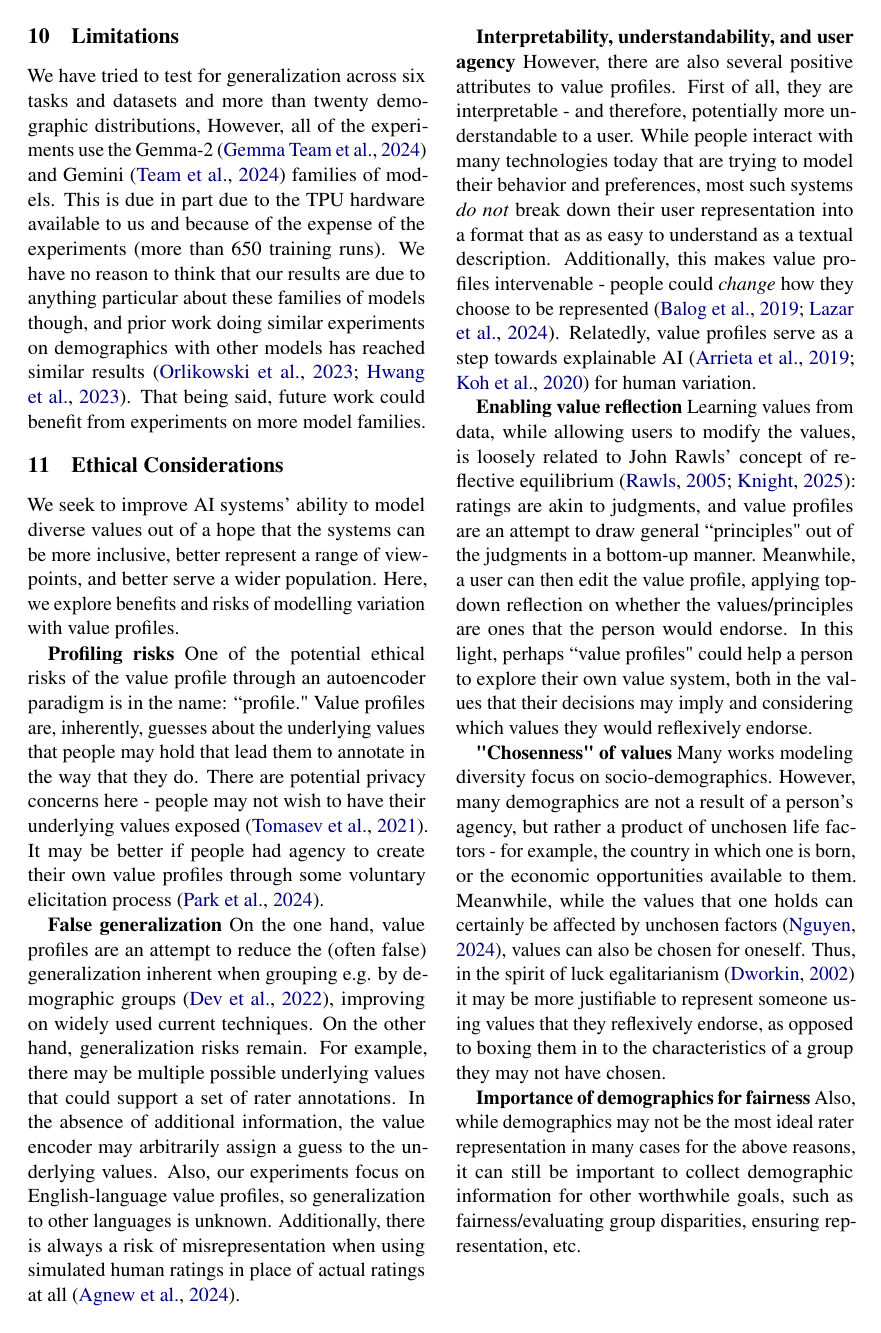
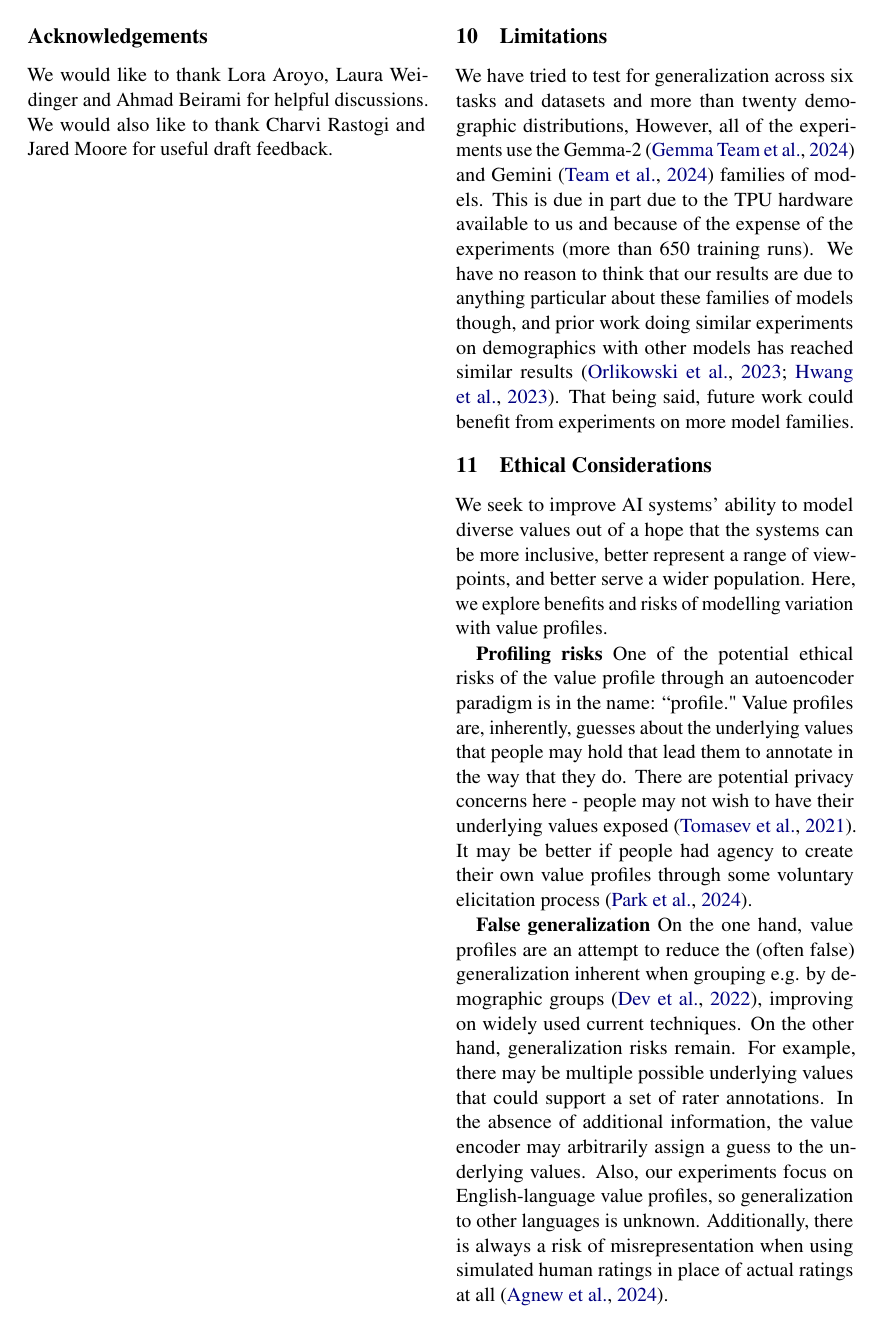
Before and after one commit to tsor13/value-profiles---emnlp, a LaTeX paper (acl_latex.tex): page 10 of 56. Compiled offline with pdfLaTeX.

Commit message:
added ack

```diff
--- a/acl_latex.tex
+++ b/acl_latex.tex
@@ -669,6 +669,9 @@ Some promising avenues for future work include:
 and
 \nextitem{} human evaluations to see how well represented people feel by value profiles.
 
+\section*{Acknowledgements}
+We would like to thank Lora Aroyo, Laura Weidinger and Ahmad Beirami for helpful discussions. We would also like to thank Charvi Rastogi and Jared Moore for useful draft feedback.
+
 \newpage
 
 \section{Limitations}
```
Also changed, not shown: acl_latex.tex (2 more changed lines).
